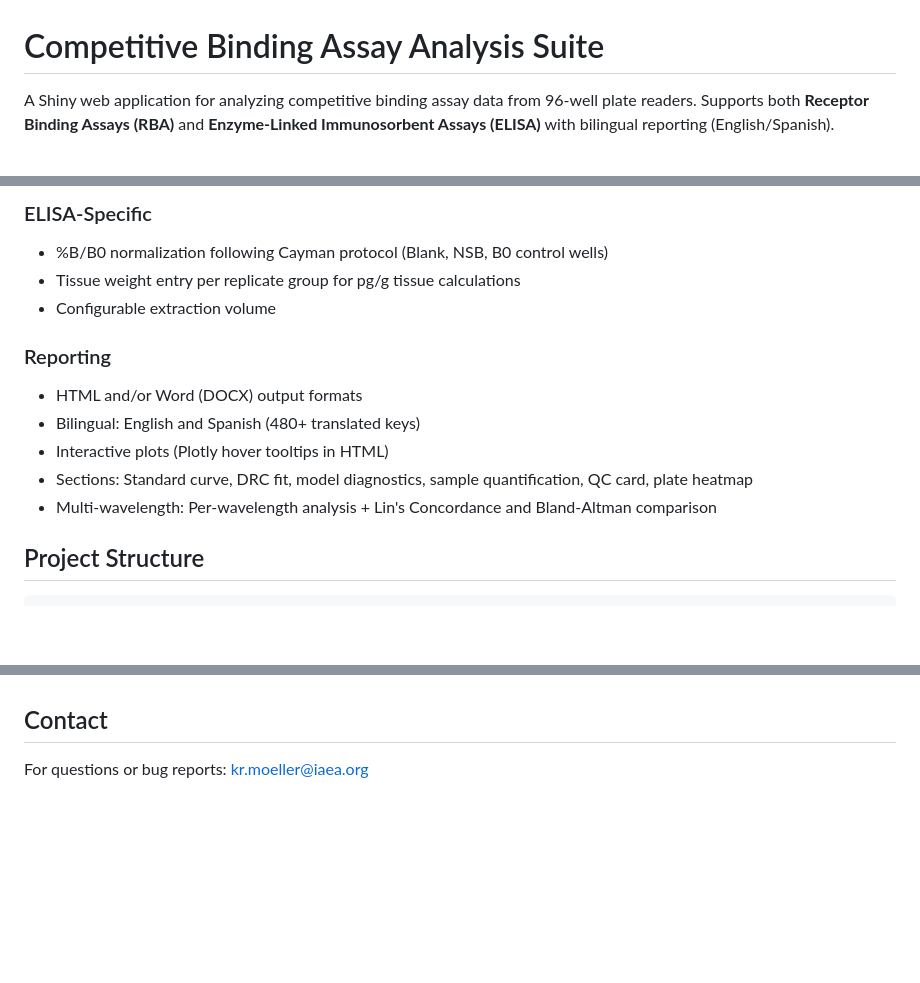
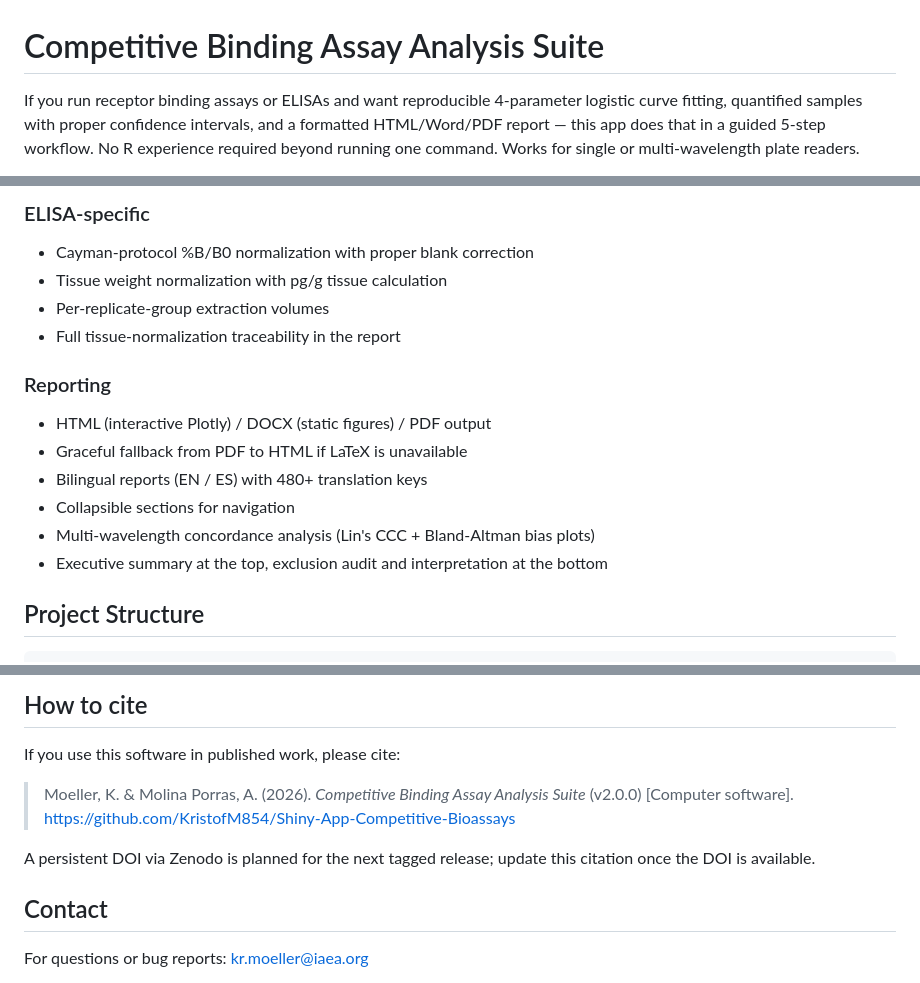
Before and after one commit to KristofM854/Shiny-App-Competitive-Bioassays, a Markdown page: README.md, 3 parts joined by grey strips. GitHub-like rendering; blank space fills up the shorter version.

```diff
--- a/README.md
+++ b/README.md
@@ -1,4 +1,8 @@
 # Competitive Binding Assay Analysis Suite
 
-A Shiny web application for analyzing competitive binding assay data from 96-well plate readers. Supports both **Receptor Binding Assays (RBA)** and **Enzyme-Linked Immunosorbent Assays (ELISA)** with bilingual reporting (English/Spanish).
+If you run receptor binding assays or ELISAs and want reproducible 4-parameter
+logistic curve fitting, quantified samples with proper confidence intervals,
+and a formatted HTML/Word/PDF report — this app does that in a guided 5-step
+workflow. No R experience required beyond running one command. Works for
+single or multi-wavelength plate readers.
 
@@ -46,15 +95,17 @@ source("run_analysis_modular.R")
 
-### ELISA-Specific
-- %B/B0 normalization following Cayman protocol (Blank, NSB, B0 control wells)
-- Tissue weight entry per replicate group for pg/g tissue calculations
-- Configurable extraction volume
+### ELISA-specific
+- Cayman-protocol %B/B0 normalization with proper blank correction
+- Tissue weight normalization with pg/g tissue calculation
+- Per-replicate-group extraction volumes
+- Full tissue-normalization traceability in the report
 
 ### Reporting
-- HTML and/or Word (DOCX) output formats
-- Bilingual: English and Spanish (480+ translated keys)
-- Interactive plots (Plotly hover tooltips in HTML)
-- Sections: Standard curve, DRC fit, model diagnostics, sample quantification, QC card, plate heatmap
-- Multi-wavelength: Per-wavelength analysis + Lin's Concordance and Bland-Altman comparison
+- HTML (interactive Plotly) / DOCX (static figures) / PDF output
+- Graceful fallback from PDF to HTML if LaTeX is unavailable
+- Bilingual reports (EN / ES) with 480+ translation keys
+- Collapsible sections for navigation
+- Multi-wavelength concordance analysis (Lin's CCC + Bland-Altman bias plots)
+- Executive summary at the top, exclusion audit and interpretation at the bottom
 
 ## Project Structure
 
@@ -113,3 +228,13 @@ Output files include:
+## How to cite
+
+If you use this software in published work, please cite:
+
+> Moeller, K. & Molina Porras, A. (2026). *Competitive Binding Assay Analysis
+> Suite* (v2.0.0) [Computer software].
+> https://github.com/KristofM854/Shiny-App-Competitive-Bioassays
+
+A persistent DOI via Zenodo is planned for the next tagged release; update
+this citation once the DOI is available.
 
 ## Contact
 
```
Also changed, not shown: other parts of README.md (+136 -27 lines).
